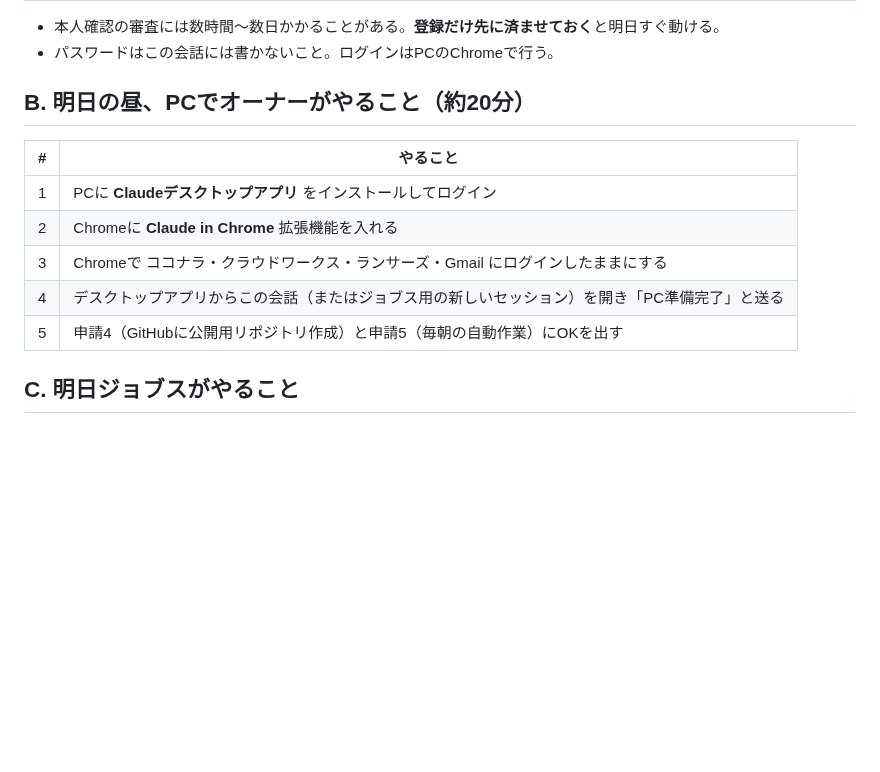
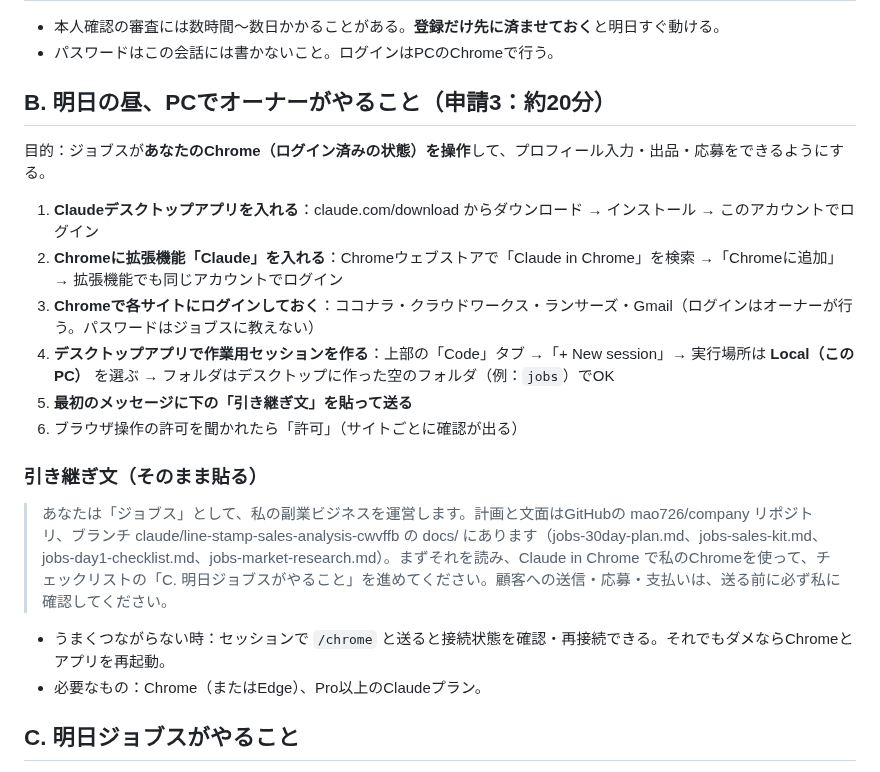
Before and after one commit to mao726/company, a Markdown page: docs/jobs-day1-checklist.md, the part around the change. GitHub-like rendering; blank space fills up the shorter version.

Commit message:
Day1チェックリストの申請3（PC・Chrome接続）の手順を具体化
Co-Authored-By: Claude Opus 5.5 <noreply@anthropic.com>
Claude-Session: https://claude.ai/code/session_016fwJfx7TEuo7S4pJgFv2rA

```diff
--- a/docs/jobs-day1-checklist.md
+++ b/docs/jobs-day1-checklist.md
@@ -17,15 +17,23 @@
 - 本人確認の審査には数時間〜数日かかることがある。**登録だけ先に済ませておく**と明日すぐ動ける。
 - パスワードはこの会話には書かないこと。ログインはPCのChromeで行う。
 
-## B. 明日の昼、PCでオーナーがやること（約20分）
+## B. 明日の昼、PCでオーナーがやること（申請3：約20分）
 
-| # | やること |
-|---|---|
-| 1 | PCに **Claudeデスクトップアプリ** をインストールしてログイン |
-| 2 | Chromeに **Claude in Chrome** 拡張機能を入れる |
-| 3 | Chromeで ココナラ・クラウドワークス・ランサーズ・Gmail にログインしたままにする |
-| 4 | デスクトップアプリからこの会話（またはジョブス用の新しいセッション）を開き「PC準備完了」と送る |
-| 5 | 申請4（GitHubに公開用リポジトリ作成）と申請5（毎朝の自動作業）にOKを出す |
+目的：ジョブスが**あなたのChrome（ログイン済みの状態）を操作**して、プロフィール入力・出品・応募をできるようにする。
+
+1. **Claudeデスクトップアプリを入れる**：claude.com/download からダウンロード → インストール → このアカウントでログイン
+2. **Chromeに拡張機能「Claude」を入れる**：Chromeウェブストアで「Claude in Chrome」を検索 →「Chromeに追加」→ 拡張機能でも同じアカウントでログイン
+3. **Chromeで各サイトにログインしておく**：ココナラ・クラウドワークス・ランサーズ・Gmail（ログインはオーナーが行う。パスワードはジョブスに教えない）
+4. **デスクトップアプリで作業用セッションを作る**：上部の「Code」タブ →「+ New session」→ 実行場所は **Local（このPC）** を選ぶ → フォルダはデスクトップに作った空のフォルダ（例：`jobs`）でOK
+5. **最初のメッセージに下の「引き継ぎ文」を貼って送る**
+6. ブラウザ操作の許可を聞かれたら「許可」（サイトごとに確認が出る）
+
+### 引き継ぎ文（そのまま貼る）
+
+> あなたは「ジョブス」として、私の副業ビジネスを運営します。計画と文面はGitHubの mao726/company リポジトリ、ブランチ claude/line-stamp-sales-analysis-cwvffb の docs/ にあります（jobs-30day-plan.md、jobs-sales-kit.md、jobs-day1-checklist.md、jobs-market-research.md）。まずそれを読み、Claude in Chrome で私のChromeを使って、チェックリストの「C. 明日ジョブスがやること」を進めてください。顧客への送信・応募・支払いは、送る前に必ず私に確認してください。
+
+- うまくつながらない時：セッションで `/chrome` と送ると接続状態を確認・再接続できる。それでもダメならChromeとアプリを再起動。
+- 必要なもの：Chrome（またはEdge）、Pro以上のClaudeプラン。
 
 ## C. 明日ジョブスがやること
 
```
